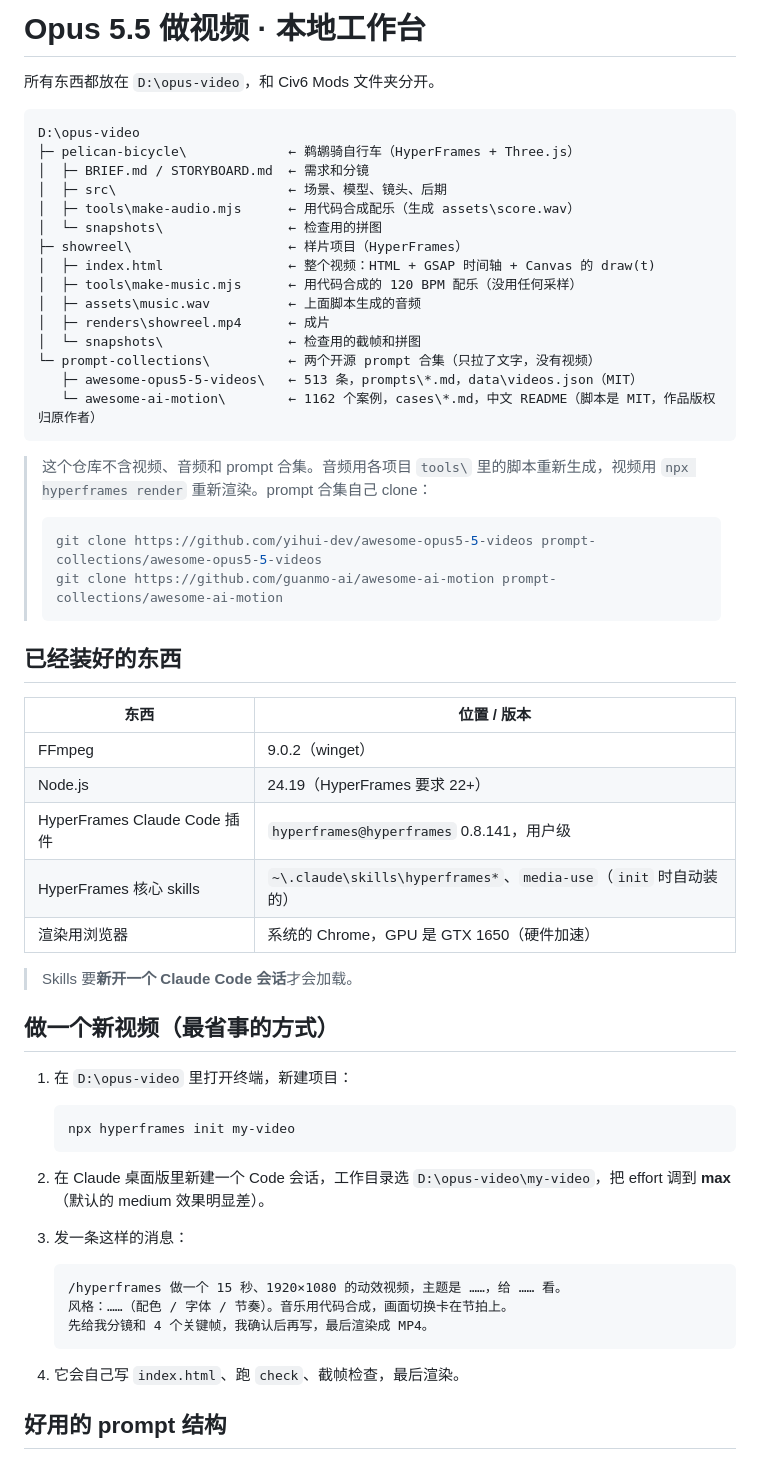
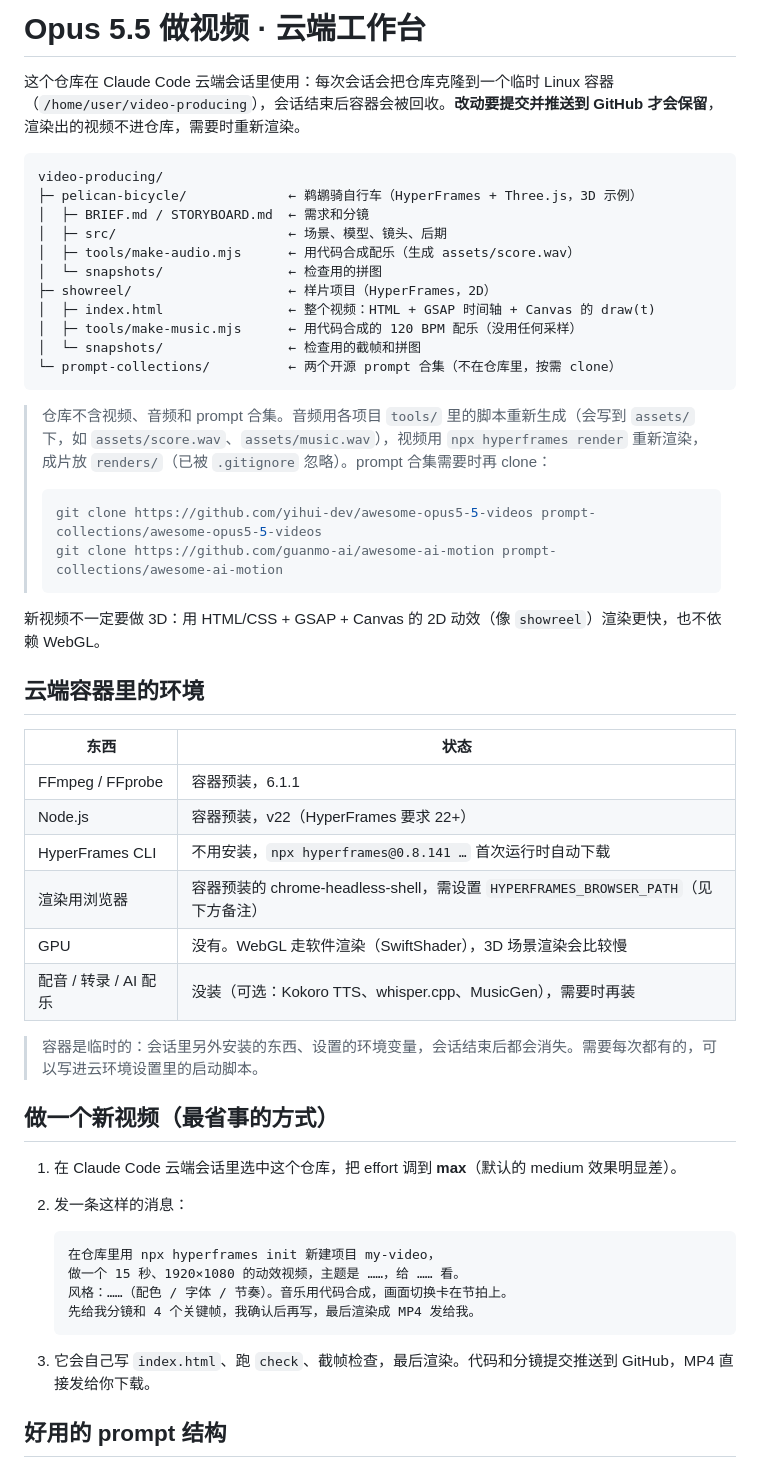
Before and after one commit to a2548931049/video-producing, a Markdown page: README.md, the part around one of its changes. Rendered like a GitHub page.

Commit message:
Update README for the cloud container environment
Co-Authored-By: Claude Opus 5.5 <noreply@anthropic.com>
Claude-Session: https://claude.ai/code/session_01FGkwfsWmaT2gHL5gQPKAF8

````diff
--- a/README.md
+++ b/README.md
@@ -1,62 +1,56 @@
-# Opus 5.5 做视频 · 本地工作台
+# Opus 5.5 做视频 · 云端工作台
 
-所有东西都放在 `D:\opus-video`，和 Civ6 Mods 文件夹分开。
+这个仓库在 Claude Code 云端会话里使用：每次会话会把仓库克隆到一个临时 Linux 容器（`/home/user/video-producing`），会话结束后容器会被回收。**改动要提交并推送到 GitHub 才会保留**，渲染出的视频不进仓库，需要时重新渲染。
 
 ```
-D:\opus-video
-├─ pelican-bicycle\             ← 鹈鹕骑自行车（HyperFrames + Three.js）
+video-producing/
+├─ pelican-bicycle/             ← 鹈鹕骑自行车（HyperFrames + Three.js，3D 示例）
 │  ├─ BRIEF.md / STORYBOARD.md  ← 需求和分镜
-│  ├─ src\                      ← 场景、模型、镜头、后期
-│  ├─ tools\make-audio.mjs      ← 用代码合成配乐（生成 assets\score.wav）
-│  └─ snapshots\                ← 检查用的拼图
-├─ showreel\                    ← 样片项目（HyperFrames）
+│  ├─ src/                      ← 场景、模型、镜头、后期
+│  ├─ tools/make-audio.mjs      ← 用代码合成配乐（生成 assets/score.wav）
+│  └─ snapshots/                ← 检查用的拼图
+├─ showreel/                    ← 样片项目（HyperFrames，2D）
 │  ├─ index.html                ← 整个视频：HTML + GSAP 时间轴 + Canvas 的 draw(t)
-│  ├─ tools\make-music.mjs      ← 用代码合成的 120 BPM 配乐（没用任何采样）
-│  ├─ assets\music.wav          ← 上面脚本生成的音频
-│  ├─ renders\showreel.mp4      ← 成片
-│  └─ snapshots\                ← 检查用的截帧和拼图
-└─ prompt-collections\          ← 两个开源 prompt 合集（只拉了文字，没有视频）
-   ├─ awesome-opus5-5-videos\   ← 513 条，prompts\*.md，data\videos.json（MIT）
-   └─ awesome-ai-motion\        ← 1162 个案例，cases\*.md，中文 README（脚本是 MIT，作品版权归原作者）
+│  ├─ tools/make-music.mjs      ← 用代码合成的 120 BPM 配乐（没用任何采样）
+│  └─ snapshots/                ← 检查用的截帧和拼图
+└─ prompt-collections/          ← 两个开源 prompt 合集（不在仓库里，按需 clone）
 ```
 
-> 这个仓库不含视频、音频和 prompt 合集。音频用各项目 `tools\` 里的脚本重新生成，视频用 `npx hyperframes render` 重新渲染。prompt 合集自己 clone：
+> 仓库不含视频、音频和 prompt 合集。音频用各项目 `tools/` 里的脚本重新生成（会写到 `assets/` 下，如 `assets/score.wav`、`assets/music.wav`），视频用 `npx hyperframes render` 重新渲染，成片放 `renders/`（已被 `.gitignore` 忽略）。prompt 合集需要时再 clone：
 >
 > ```bash
 > git clone https://github.com/yihui-dev/awesome-opus5-5-videos prompt-collections/awesome-opus5-5-videos
 > git clone https://github.com/guanmo-ai/awesome-ai-motion prompt-collections/awesome-ai-motion
 > ```
 
-## 已经装好的东西
+新视频不一定要做 3D：用 HTML/CSS + GSAP + Canvas 的 2D 动效（像 `showreel`）渲染更快，也不依赖 WebGL。
 
-| 东西 | 位置 / 版本 |
+## 云端容器里的环境
+
+| 东西 | 状态 |
 |---|---|
-| FFmpeg | 9.0.2（winget） |
-| Node.js | 24.19（HyperFrames 要求 22+） |
-| HyperFrames Claude Code 插件 | `hyperframes@hyperframes` 0.8.141，用户级 |
-| HyperFrames 核心 skills | `~\.claude\skills\hyperframes*`、`media-use`（`init` 时自动装的） |
-| 渲染用浏览器 | 系统的 Chrome，GPU 是 GTX 1650（硬件加速） |
+| FFmpeg / FFprobe | 容器预装，6.1.1 |
+| Node.js | 容器预装，v22（HyperFrames 要求 22+） |
+| HyperFrames CLI | 不用安装，`npx hyperframes@0.8.141 …` 首次运行时自动下载 |
+| 渲染用浏览器 | 容器预装的 chrome-headless-shell，需设置 `HYPERFRAMES_BROWSER_PATH`（见下方备注） |
+| GPU | 没有。WebGL 走软件渲染（SwiftShader），3D 场景渲染会比较慢 |
+| 配音 / 转录 / AI 配乐 | 没装（可选：Kokoro TTS、whisper.cpp、MusicGen），需要时再装 |
 
-> Skills 要**新开一个 Claude Code 会话**才会加载。
+> 容器是临时的：会话里另外安装的东西、设置的环境变量，会话结束后都会消失。需要每次都有的，可以写进云环境设置里的启动脚本。
 
 ## 做一个新视频（最省事的方式）
 
-1. 在 `D:\opus-video` 里打开终端，新建项目：
+1. 在 Claude Code 云端会话里选中这个仓库，把 effort 调到 **max**（默认的 medium 效果明显差）。
+2. 发一条这样的消息：
 
-   ```bash
-   npx hyperframes init my-video
+   ```text
+   在仓库里用 npx hyperframes init 新建项目 my-video，
+   做一个 15 秒、1920×1080 的动效视频，主题是 ……，给 …… 看。
+   风格：……（配色 / 字体 / 节奏）。音乐用代码合成，画面切换卡在节拍上。
+   先给我分镜和 4 个关键帧，我确认后再写，最后渲染成 MP4 发给我。
    ```
 
-2. 在 Claude 桌面版里新建一个 Code 会话，工作目录选 `D:\opus-video\my-video`，把 effort 调到 **max**（默认的 medium 效果明显差）。
-3. 发一条这样的消息：
-
-   ```text
-   /hyperframes 做一个 15 秒、1920×1080 的动效视频，主题是 ……，给 …… 看。
-   风格：……（配色 / 字体 / 节奏）。音乐用代码合成，画面切换卡在节拍上。
-   先给我分镜和 4 个关键帧，我确认后再写，最后渲染成 MP4。
-   ```
-
-4. 它会自己写 `index.html`、跑 `check`、截帧检查，最后渲染。
+3. 它会自己写 `index.html`、跑 `check`、截帧检查，最后渲染。代码和分镜提交推送到 GitHub，MP4 直接发给你下载。
 
 ## 好用的 prompt 结构
 
````
Also changed, not shown: other parts of README.md (+15 -7 lines).
